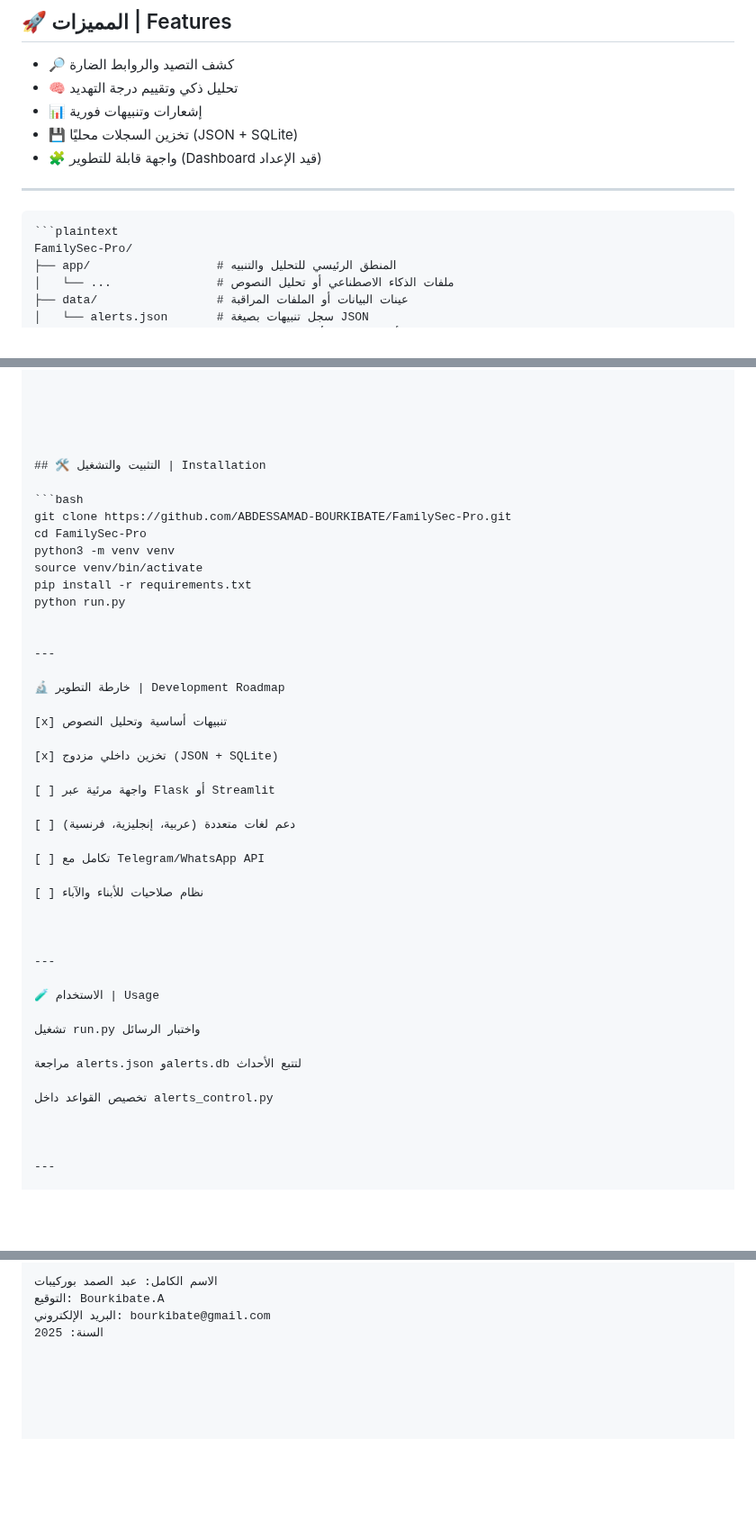
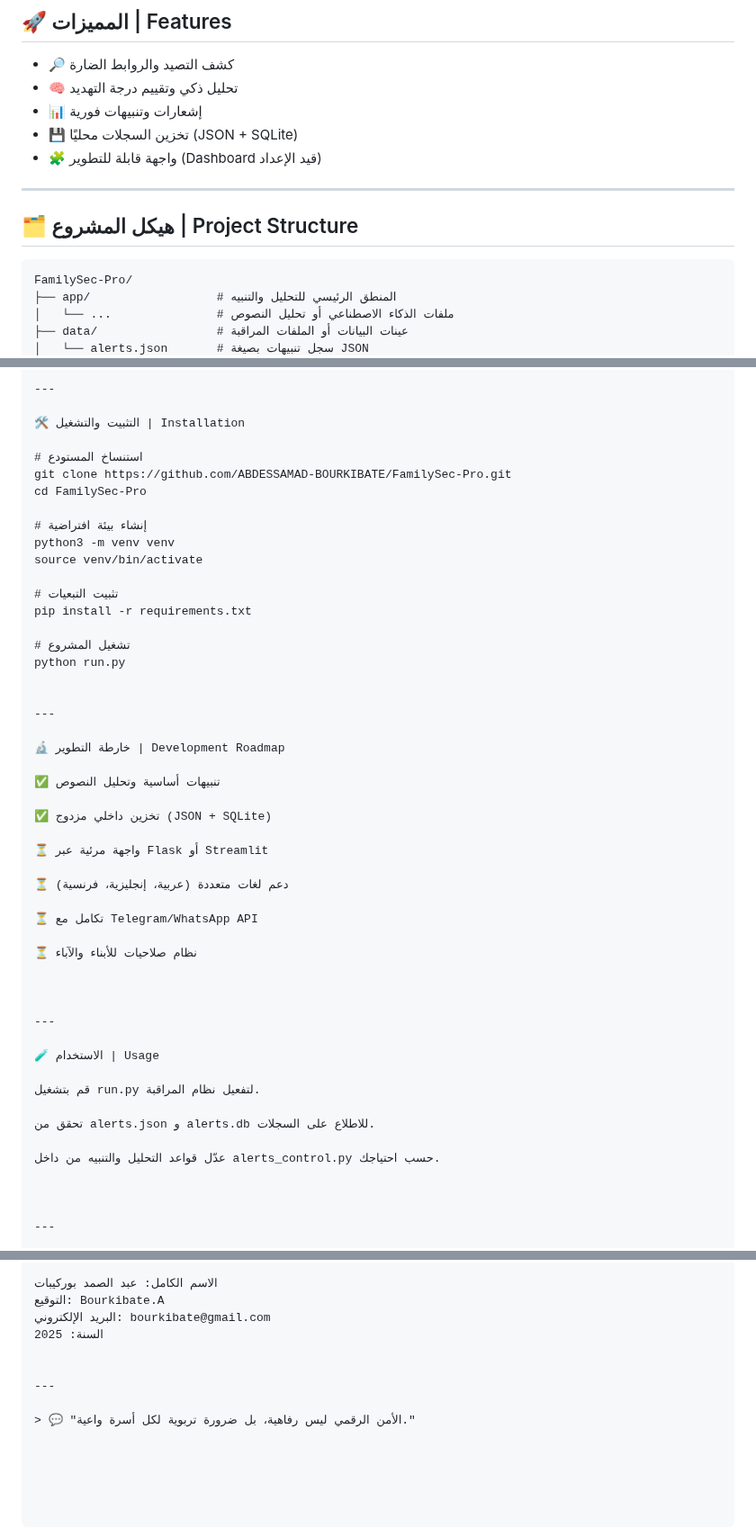
Before and after one commit to ABDESSAMAD-BOURKIBATE/FamilySec-Pro, a Markdown page: README.md, 3 parts joined by grey strips. Shown at 90% size. GitHub-like rendering; blank space fills up the shorter version.

````diff
--- a/README.md
+++ b/README.md
@@ -46,8 +46,9 @@ This project respects data protection laws (e.g., GDPR, Moroccan Law 09.08) and
 
 ---
 
-<pre>
-<code>```plaintext
+## 🗂️ هيكل المشروع | Project Structure
+
+```plaintext
 FamilySec-Pro/
 ├── app/                  # المنطق الرئيسي للتحليل والتنبيه
 │   └── ...               # ملفات الذكاء الاصطناعي أو تحليل النصوص
@@ -70,16 +70,21 @@ FamilySec-Pro/
 
 
+---
 
+🛠️ التثبيت والتشغيل | Installation
 
-
-## 🛠️ التثبيت والتشغيل | Installation
-
-```bash
+# استنساخ المستودع
 git clone https://github.com/ABDESSAMAD-BOURKIBATE/FamilySec-Pro.git
 cd FamilySec-Pro
+
+# إنشاء بيئة افتراضية
 python3 -m venv venv
 source venv/bin/activate
+
+# تثبيت التبعيات
 pip install -r requirements.txt
+
+# تشغيل المشروع
 python run.py
 
 
@@ -87,17 +92,17 @@ python run.py
 
 🔬 خارطة التطوير | Development Roadmap
 
-[x] تنبيهات أساسية وتحليل النصوص
+✅ تنبيهات أساسية وتحليل النصوص
 
-[x] تخزين داخلي مزدوج (JSON + SQLite)
+✅ تخزين داخلي مزدوج (JSON + SQLite)
 
-[ ] واجهة مرئية عبر Flask أو Streamlit
+⏳ واجهة مرئية عبر Flask أو Streamlit
 
-[ ] دعم لغات متعددة (عربية، إنجليزية، فرنسية)
+⏳ دعم لغات متعددة (عربية، إنجليزية، فرنسية)
 
-[ ] تكامل مع Telegram/WhatsApp API
+⏳ تكامل مع Telegram/WhatsApp API
 
-[ ] نظام صلاحيات للأبناء والآباء
+⏳ نظام صلاحيات للأبناء والآباء
 
 
 
@@ -105,11 +110,11 @@ python run.py
 
 🧪 الاستخدام | Usage
 
-تشغيل run.py واختبار الرسائل
+قم بتشغيل run.py لتفعيل نظام المراقبة.
 
-مراجعة alerts.json وalerts.db لتتبع الأحداث
+تحقق من alerts.json و alerts.db للاطلاع على السجلات.
 
-تخصيص القواعد داخل alerts_control.py
+عدّل قواعد التحليل والتنبيه من داخل alerts_control.py حسب احتياجك.
 
 
 
@@ -136,3 +141,8 @@ python run.py
 التوقيع: Bourkibate.A
 البريد الإلكتروني: bourkibate@gmail.com
 السنة: 2025
+
+
+---
+
+> 💬 "الأمن الرقمي ليس رفاهية، بل ضرورة تربوية لكل أسرة واعية."
````
Also changed, not shown: other parts of README.md (+2 -3 lines).
